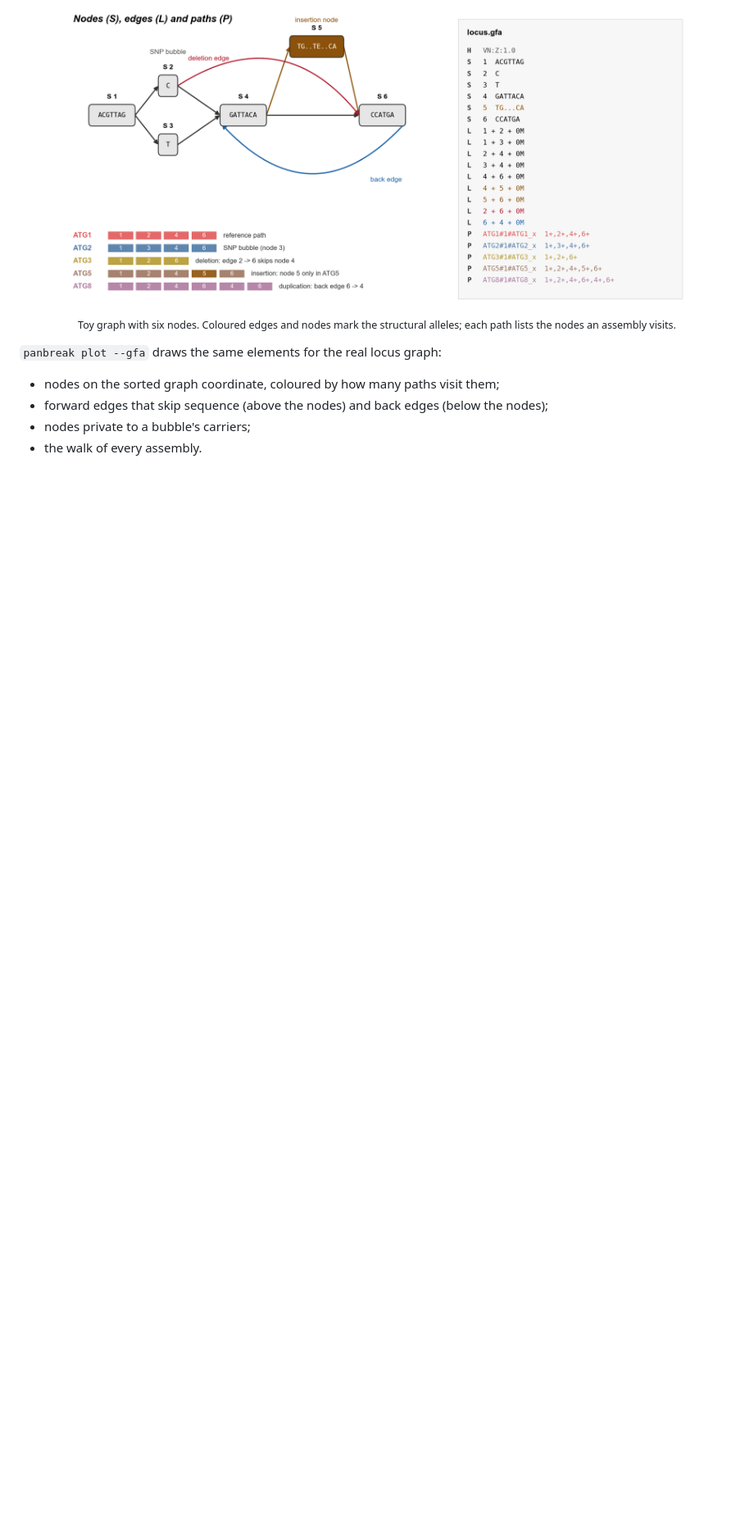
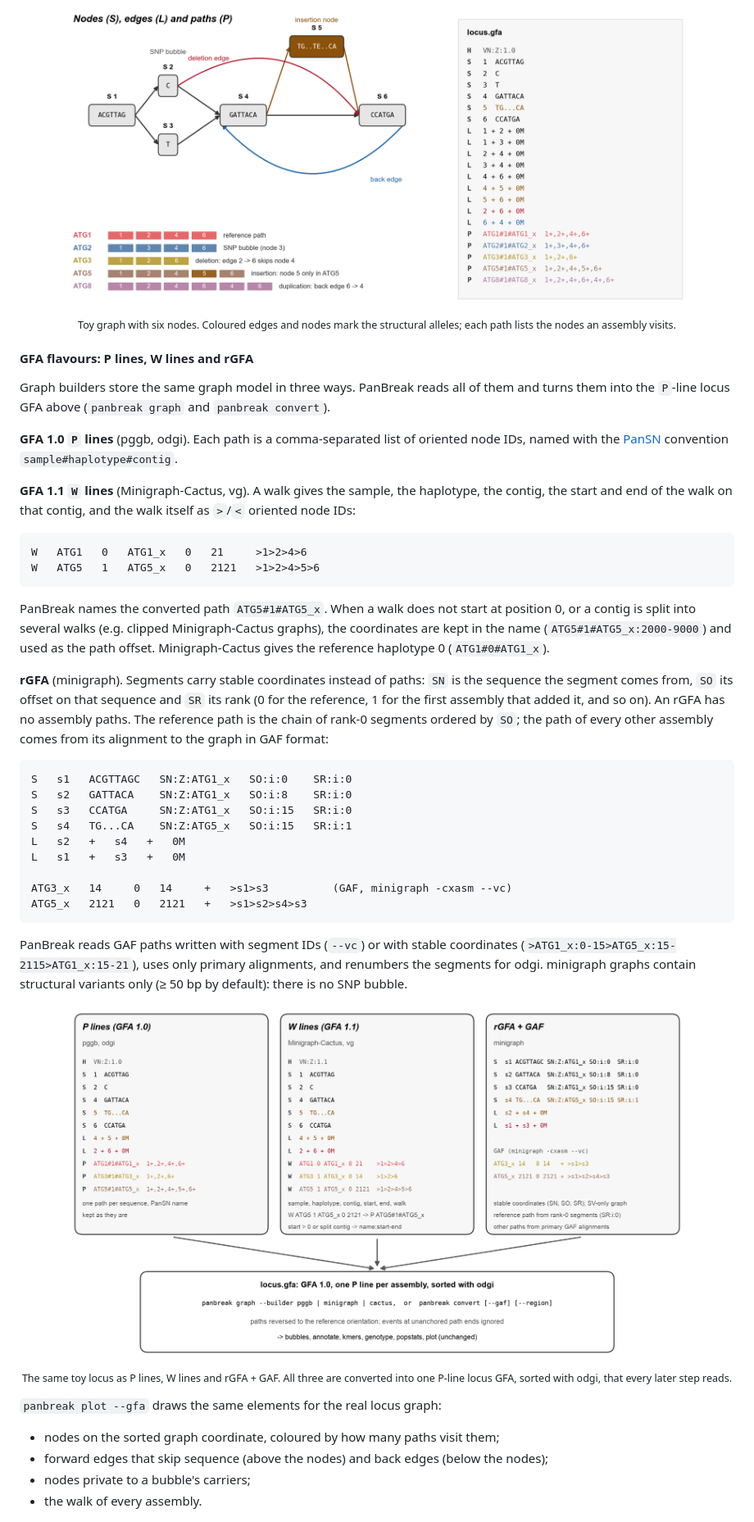
Before and after one commit to yykaya/PanBreak, a Markdown page: README.md, the part around one of its changes. Shown at 82% size. Rendered like a GitHub page; pictures changed too: docs/figures/fig4_gfa_formats.png (added); blank space fills up the shorter version.

````diff
--- a/README.md
+++ b/README.md
@@ -299,6 +299,53 @@ through the graph. The schematic below shows how each class of variation appears
 <p align="center"><img src="docs/figures/fig0_gfa_model.png" width="760"><br>
 <sub>Toy graph with six nodes. Coloured edges and nodes mark the structural alleles; each path lists the nodes an assembly visits.</sub></p>
 
+#### GFA flavours: P lines, W lines and rGFA
+
+Graph builders store the same graph model in three ways. PanBreak reads all of them and turns them
+into the `P`-line locus GFA above (`panbreak graph` and `panbreak convert`).
+
+**GFA 1.0 `P` lines** (pggb, odgi). Each path is a comma-separated list of oriented node IDs, named
+with the [PanSN](https://github.com/pangenome/PanSN-spec) convention `sample#haplotype#contig`.
+
+**GFA 1.1 `W` lines** (Minigraph-Cactus, vg). A walk gives the sample, the haplotype, the contig,
+the start and end of the walk on that contig, and the walk itself as `>`/`<` oriented node IDs:
+
+```text
+W   ATG1   0   ATG1_x   0   21     >1>2>4>6
+W   ATG5   1   ATG5_x   0   2121   >1>2>4>5>6
+```
+
+PanBreak names the converted path `ATG5#1#ATG5_x`. When a walk does not start at position 0, or a
+contig is split into several walks (e.g. clipped Minigraph-Cactus graphs), the coordinates are kept in
+the name (`ATG5#1#ATG5_x:2000-9000`) and used as the path offset. Minigraph-Cactus gives the
+reference haplotype 0 (`ATG1#0#ATG1_x`).
+
+**rGFA** (minigraph). Segments carry stable coordinates instead of paths: `SN` is the sequence the
+segment comes from, `SO` its offset on that sequence and `SR` its rank (0 for the reference, 1 for
+the first assembly that added it, and so on). An rGFA has no assembly paths. The reference path is
+the chain of rank-0 segments ordered by `SO`; the path of every other assembly comes from its
+alignment to the graph in GAF format:
+
+```text
+S   s1   ACGTTAGC   SN:Z:ATG1_x   SO:i:0    SR:i:0
+S   s2   GATTACA    SN:Z:ATG1_x   SO:i:8    SR:i:0
+S   s3   CCATGA     SN:Z:ATG1_x   SO:i:15   SR:i:0
+S   s4   TG...CA    SN:Z:ATG5_x   SO:i:15   SR:i:1
+L   s2   +   s4   +   0M
+L   s1   +   s3   +   0M
+
+ATG3_x   14     0   14     +   >s1>s3          (GAF, minigraph -cxasm --vc)
+ATG5_x   2121   0   2121   +   >s1>s2>s4>s3
+```
+
+PanBreak reads GAF paths written with segment IDs (`--vc`) or with stable coordinates
+(`>ATG1_x:0-15>ATG5_x:15-2115>ATG1_x:15-21`), uses only primary alignments, and renumbers the
+segments for odgi.
+minigraph graphs contain structural variants only (≥ 50 bp by default): there is no SNP bubble.
+
+<p align="center"><img src="docs/figures/fig4_gfa_formats.png" width="760"><br>
+<sub>The same toy locus as P lines, W lines and rGFA + GAF. All three are converted into one P-line locus GFA, sorted with odgi, that every later step reads.</sub></p>
+
 `panbreak plot --gfa` draws the same elements for the real locus graph:
 
 * nodes on the sorted graph coordinate, coloured by how many paths visit them;
````
Also changed, not shown: other parts of README.md (+2 -1 lines), CHANGELOG.md (+7 -0 lines), docs/figures/fig1_workflow.png, 5 other files.
